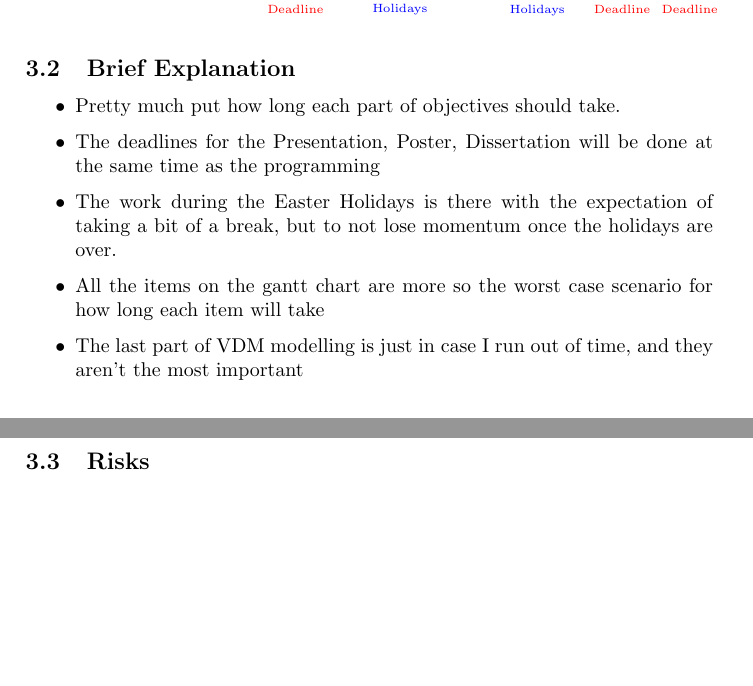
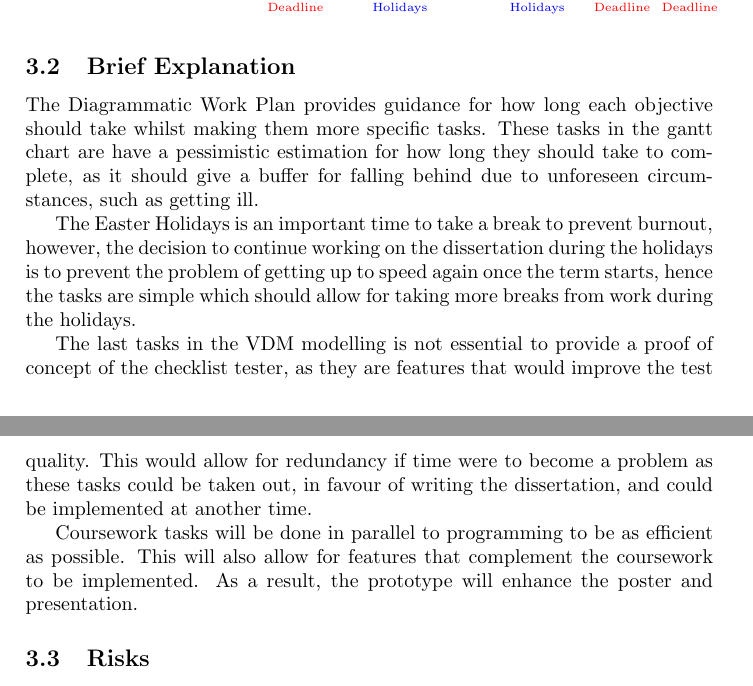
Before and after one commit to smyalygames/checklist-tester, a LaTeX document (pub/proposal/proposal.tex): two parts of pages 4 and 5 of 7, joined at a grey line, cut so that both start at the same text, the shorter picture padded with empty space. Compiled offline with pdfLaTeX.

Commit message:
feat(proposal): wrote brief explanation

```diff
--- a/pub/proposal/proposal.tex
+++ b/pub/proposal/proposal.tex
@@ -27,9 +27,9 @@
 
 \hypersetup{
     pdfinfo = {
-        Title = Testing Quick Reference Handbooks in Simulators Project Presentation
-        Author = Anthony Berg
-        Subject = Dissertation Project Presentation
+        Title = Testing Quick Reference Handbooks in Simulators Project Presentation,
+        Author = Anthony Berg,
+        Subject = Dissertation Project Presentation,
     }
 }
 
@@ -346,18 +346,41 @@ As a result, this will also test the reproducibility of the checklist's goal.
 \end{ganttchart}
 
 \subsection{Brief Explanation}
-\begin{itemize}
-  \item Pretty much put how long each part of objectives should take.
-  \item The deadlines for the Presentation, Poster, Dissertation
-    will be done at the same time as the programming
-  \item The work during the Easter Holidays is there with
-    the expectation of taking a bit of a break, but to not
-    lose momentum once the holidays are over.
-  \item All the items on the gantt chart are more so the worst
-    case scenario for how long each item will take
-  \item The last part of VDM modelling is just in case I run out
-    of time, and they aren't the most important
-\end{itemize}
+%\begin{itemize}
+%  \item Pretty much put how long each part of objectives should take.
+%  \item The deadlines for the Presentation, Poster, Dissertation
+%    will be done at the same time as the programming
+%  \item The work during the Easter Holidays is there with
+%    the expectation of taking a bit of a break, but to not
+%    lose momentum once the holidays are over.
+%  \item All the items on the gantt chart are more so the worst
+%    case scenario for how long each item will take
+%  \item The last part of VDM modelling is just in case I run out
+%    of time, and they aren't the most important
+%\end{itemize}
+
+The Diagrammatic Work Plan provides guidance for how long each objective
+should take whilst making them more specific tasks. These tasks in the
+gantt chart are have a pessimistic estimation for how long they
+should take to complete, as it should give a buffer for falling
+behind due to unforeseen circumstances, such as getting ill.
+
+The Easter Holidays is an important time to take a break to prevent
+burnout, however, the decision to continue working on the dissertation
+during the holidays is to prevent the problem of getting up to speed again
+once the term starts, hence the tasks are simple which should allow for
+taking more breaks from work during the holidays.
+
+The last tasks in the VDM modelling is not essential to provide a proof of
+concept of the checklist tester, as they are features that would improve the
+test quality. This would allow for redundancy if time were to become a problem
+as these tasks could be taken out, in favour of writing the dissertation,
+and could be implemented at another time.
+
+Coursework tasks will be done in parallel to programming to
+be as efficient as possible. This will also allow for features that
+complement the coursework to be implemented. As a result, the
+prototype will enhance the poster and presentation.
 
 \subsection{Risks}
 \begin{itemize}
```
Also changed, not shown: pub/proposal/proposal.pdf.
